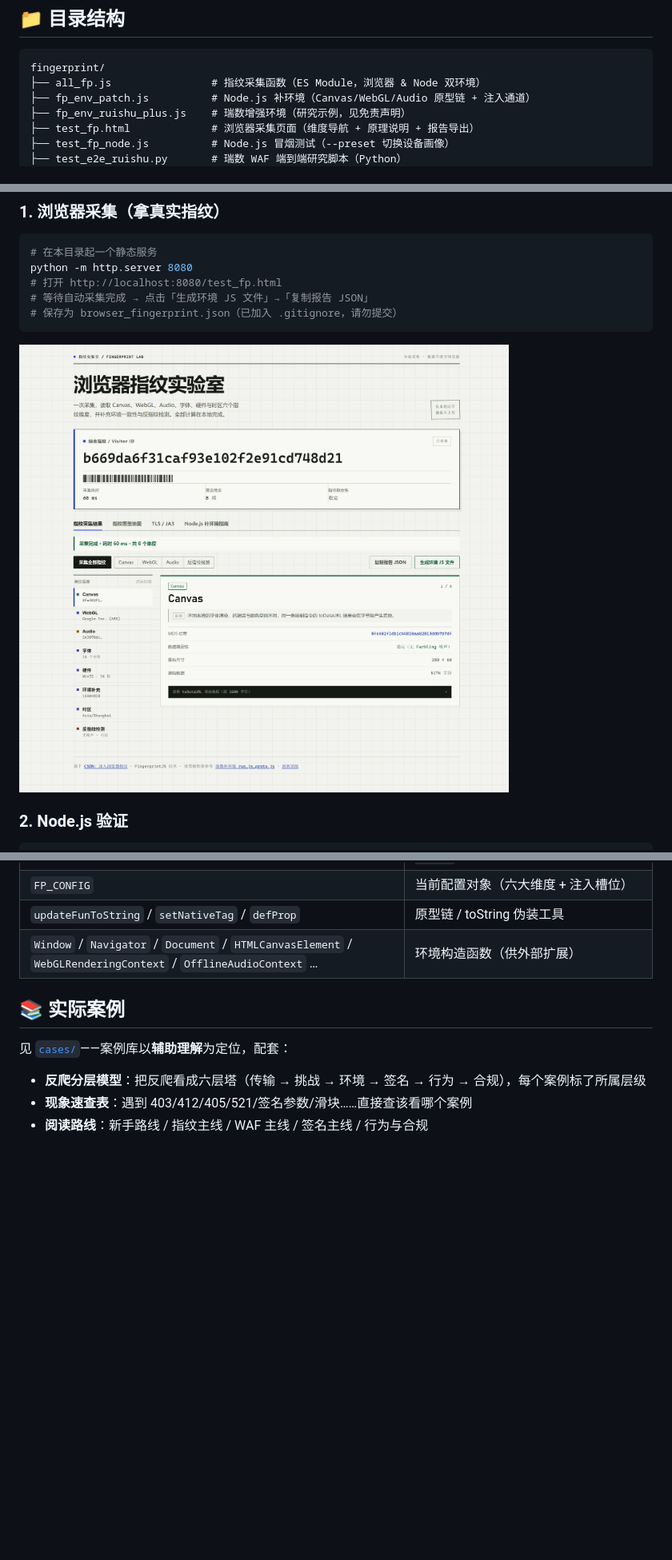
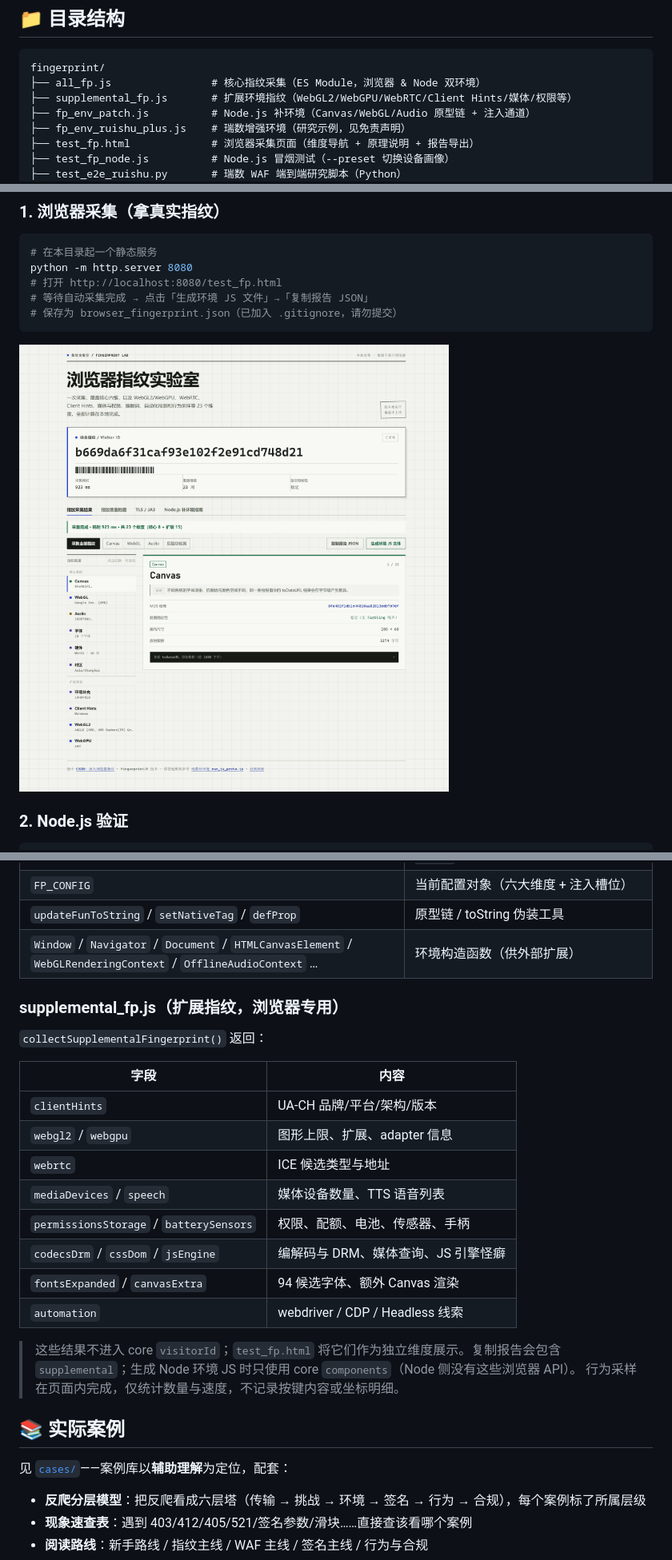
Before and after one commit to jimmy-Smile-ltl/fingerprint, a Markdown page: README.md, 3 parts joined by grey strips. Shown at 80% size. Drawn GitHub-style; pictures changed too: docs/test_fp_screenshot.png; blank space fills up the shorter version.

````diff
--- a/README.md
+++ b/README.md
@@ -45,7 +47,8 @@
 
 ```
 fingerprint/
-├── all_fp.js                # 指纹采集函数（ES Module，浏览器 & Node 双环境）
+├── all_fp.js                # 核心指纹采集（ES Module，浏览器 & Node 双环境）
+├── supplemental_fp.js       # 扩展环境指纹（WebGL2/WebGPU/WebRTC/Client Hints/媒体/权限等）
 ├── fp_env_patch.js          # Node.js 补环境（Canvas/WebGL/Audio 原型链 + 注入通道）
 ├── fp_env_ruishu_plus.js    # 瑞数增强环境（研究示例，见免责声明）
 ├── test_fp.html             # 浏览器采集页面（维度导航 + 原理说明 + 报告导出）
@@ -138,6 +141,25 @@ const result = await fp.getFingerprint();
 | `updateFunToString` / `setNativeTag` / `defProp` | 原型链 / toString 伪装工具 |
 | `Window` / `Navigator` / `Document` / `HTMLCanvasElement` / `WebGLRenderingContext` / `OfflineAudioContext` … | 环境构造函数（供外部扩展） |
 
+### supplemental_fp.js（扩展指纹，浏览器专用）
+
+`collectSupplementalFingerprint()` 返回：
+
+| 字段 | 内容 |
+|------|------|
+| `clientHints` | UA-CH 品牌/平台/架构/版本 |
+| `webgl2` / `webgpu` | 图形上限、扩展、adapter 信息 |
+| `webrtc` | ICE 候选类型与地址 |
+| `mediaDevices` / `speech` | 媒体设备数量、TTS 语音列表 |
+| `permissionsStorage` / `batterySensors` | 权限、配额、电池、传感器、手柄 |
+| `codecsDrm` / `cssDom` / `jsEngine` | 编解码与 DRM、媒体查询、JS 引擎怪癖 |
+| `fontsExpanded` / `canvasExtra` | 94 候选字体、额外 Canvas 渲染 |
+| `automation` | webdriver / CDP / Headless 线索 |
+
+> 这些结果不进入 core `visitorId`；`test_fp.html` 将它们作为独立维度展示。复制报告会包含
+> `supplemental`；生成 Node 环境 JS 时只使用 core `components`（Node 侧没有这些浏览器 API）。
+> 行为采样在页面内完成，仅统计数量与速度，不记录按键内容或坐标明细。
+
 ## 📚 实际案例
 
 见 [`cases/`](cases/README.md)——案例库以**辅助理解**为定位，配套：
````
Also changed, not shown: other parts of README.md (+29 -3 lines), README_en.md (+42 -3 lines), 3 other files.
